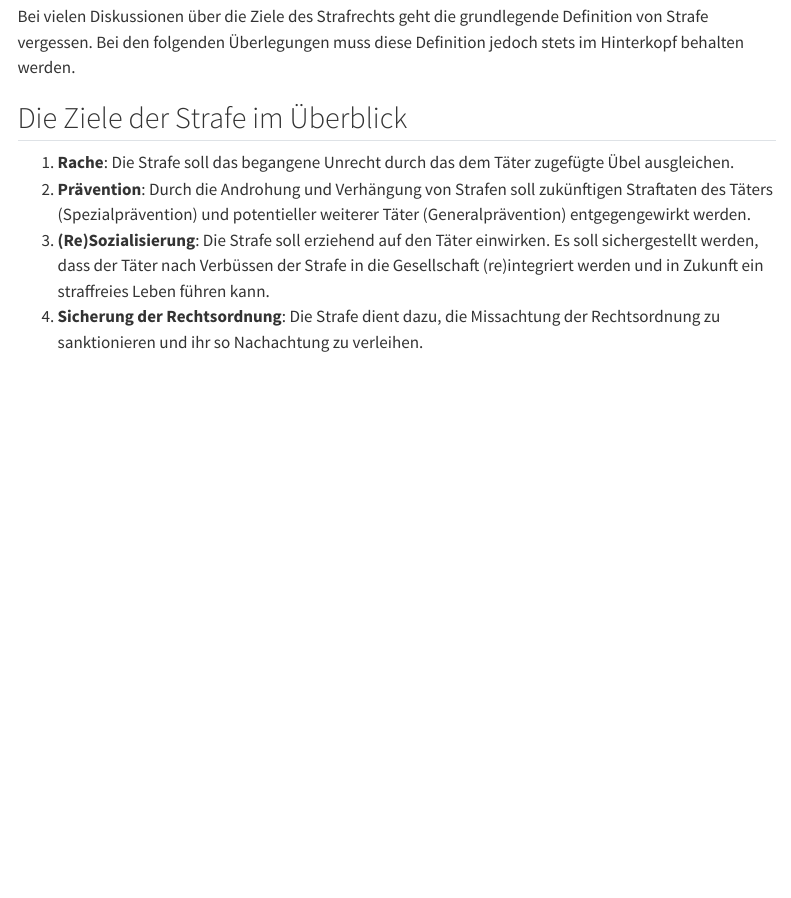
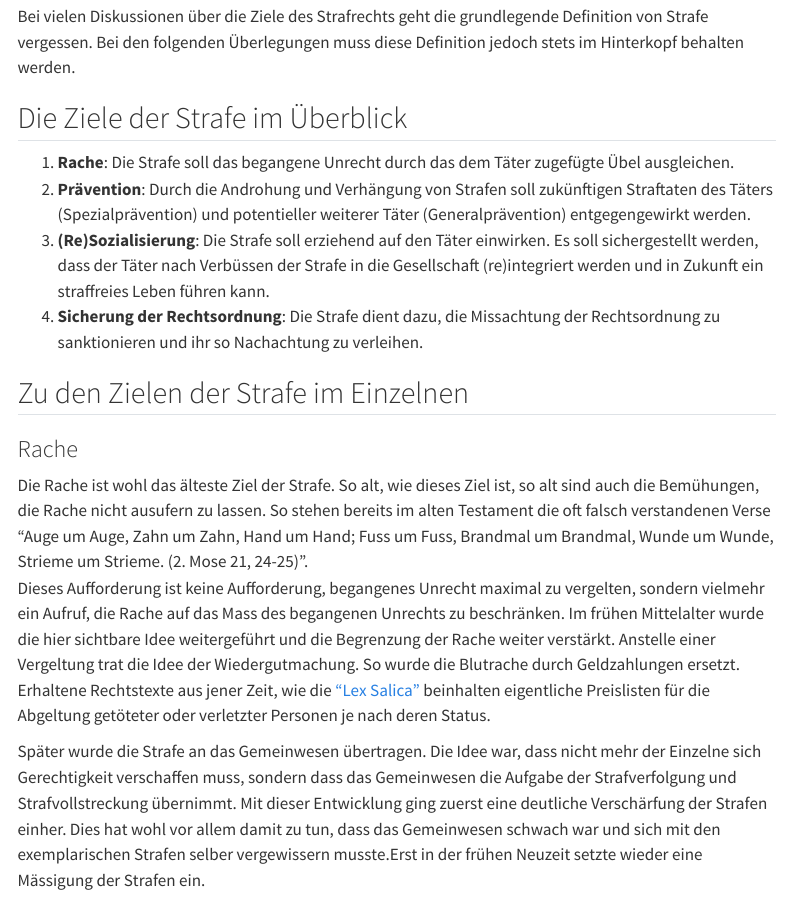
Before and after one commit to SkriptenMk/PrWR_dH_24-27, a Quarto document (files/strafrecht/ziele.qmd): the page in a window 1100 px wide, from 220 px down. Rendered offline with R 4.5, knitr and Pandoc in place of Quarto, with nearby package versions; menus at the side of the page are left out.

Commit message:
Formuliere den Abschnitt zur Rache

```diff
--- a/files/strafrecht/ziele.qmd
+++ b/files/strafrecht/ziele.qmd
@@ -31,3 +31,34 @@ werden.
 4. **Sicherung der Rechtsordnung**: Die Strafe dient dazu, die
    Missachtung der Rechtsordnung zu sanktionieren und ihr so Nachachtung
    zu verleihen.
+
+## Zu den Zielen der Strafe im Einzelnen
+
+### Rache
+
+Die Rache ist wohl das älteste Ziel der Strafe. So alt, wie dieses Ziel
+ist, so alt sind auch die Bemühungen, die Rache nicht ausufern zu
+lassen. So stehen bereits im alten Testament die oft falsch verstandenen
+Verse "Auge um Auge, Zahn um Zahn, Hand um Hand; Fuss um Fuss,
+Brandmal um Brandmal, Wunde um Wunde, Strieme um Strieme. (2. Mose 21,
+24-25)".
+Dieses Aufforderung ist keine Aufforderung, begangenes Unrecht maximal
+zu vergelten, sondern vielmehr ein Aufruf, die Rache auf das Mass des
+begangenen Unrechts zu beschränken. Im frühen Mittelalter wurde die hier
+sichtbare Idee weitergeführt und die Begrenzung der Rache weiter
+verstärkt. Anstelle einer Vergeltung trat die Idee der Wiedergutmachung.
+So wurde die Blutrache durch Geldzahlungen ersetzt. Erhaltene
+Rechtstexte aus jener Zeit, wie die
+<a href="https://de.wikipedia.org/wiki/Lex_Salica" target="_blank">
+"Lex Salica"</a> beinhalten eigentliche
+Preislisten für die Abgeltung getöteter oder verletzter Personen je nach
+deren Status.
+
+Später wurde die Strafe an das Gemeinwesen übertragen. Die Idee war,
+dass nicht mehr der Einzelne sich Gerechtigkeit verschaffen muss,
+sondern dass das Gemeinwesen die Aufgabe der Strafverfolgung und
+Strafvollstreckung übernimmt. Mit dieser Entwicklung ging zuerst eine
+deutliche Verschärfung der Strafen einher. Dies hat wohl vor allem damit
+zu tun, dass das Gemeinwesen schwach war und sich mit den exemplarischen
+Strafen selber vergewissern musste.Erst in der frühen Neuzeit
+setzte wieder eine Mässigung der Strafen ein.
```
Also changed, not shown: docs/search.json, 2 other files.
